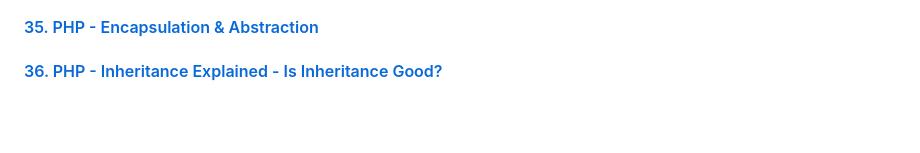
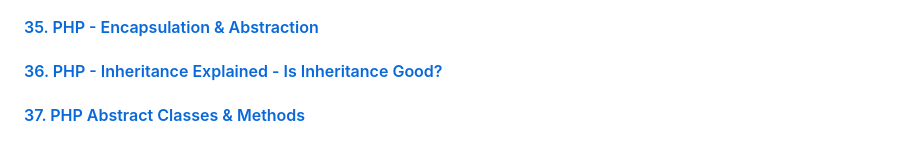
Before and after one commit to aristizabaru/learn-php-the-right-way, a Markdown page: README.md, the part around the change. Drawn GitHub-style; blank space fills up the shorter version.

Commit message:
docs: add lesson 37

```diff
--- a/README.md
+++ b/README.md
@@ -95,3 +95,5 @@ This repository is divided by the lessons (videos) that are part of the [Learn P
 #### [35. PHP - Encapsulation & Abstraction](35_encapsulation_abstraction)
 
 #### [36. PHP - Inheritance Explained - Is Inheritance Good?](36_inheritance)
+
+#### [37. PHP Abstract Classes & Methods ](37_abstract_class_methods)
```
